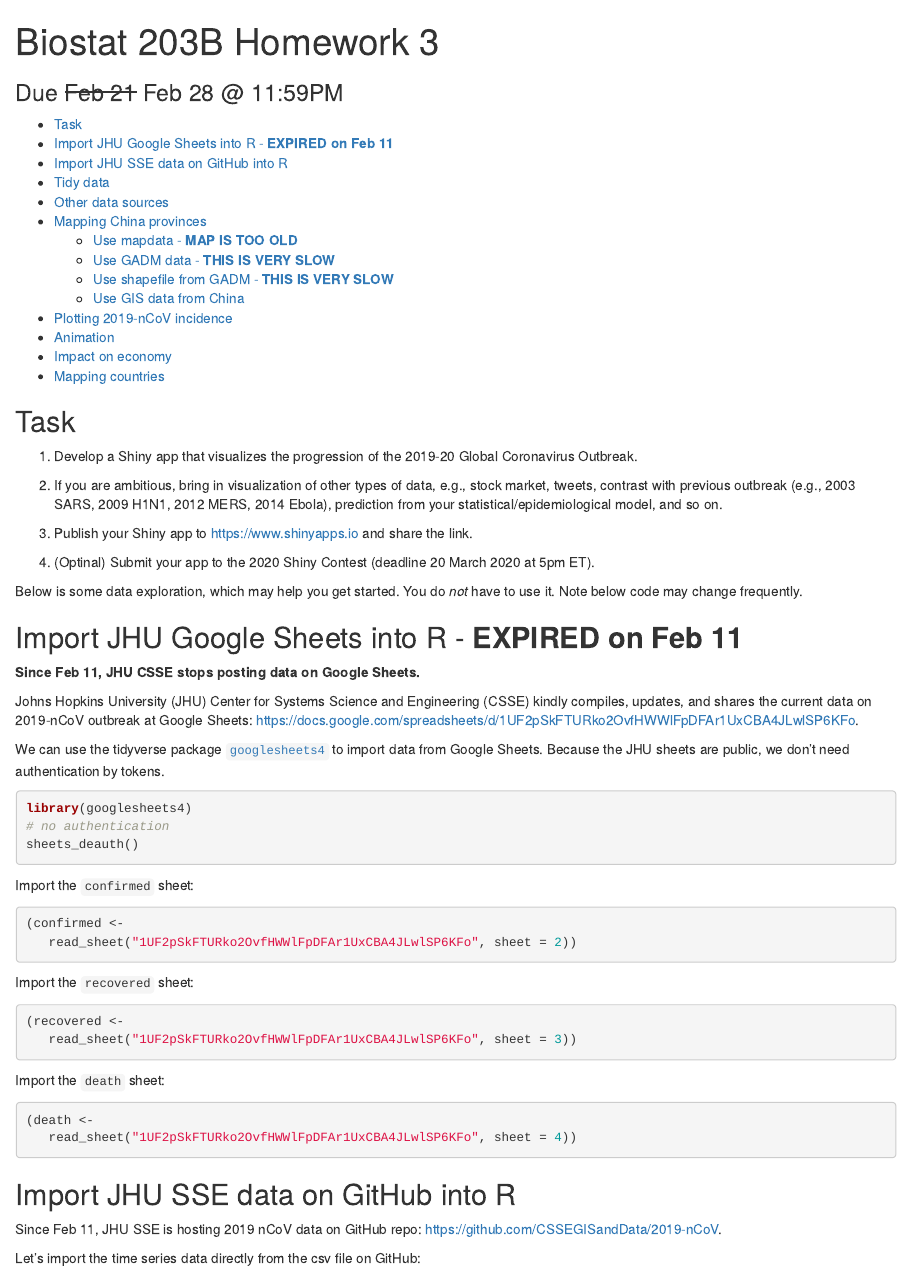
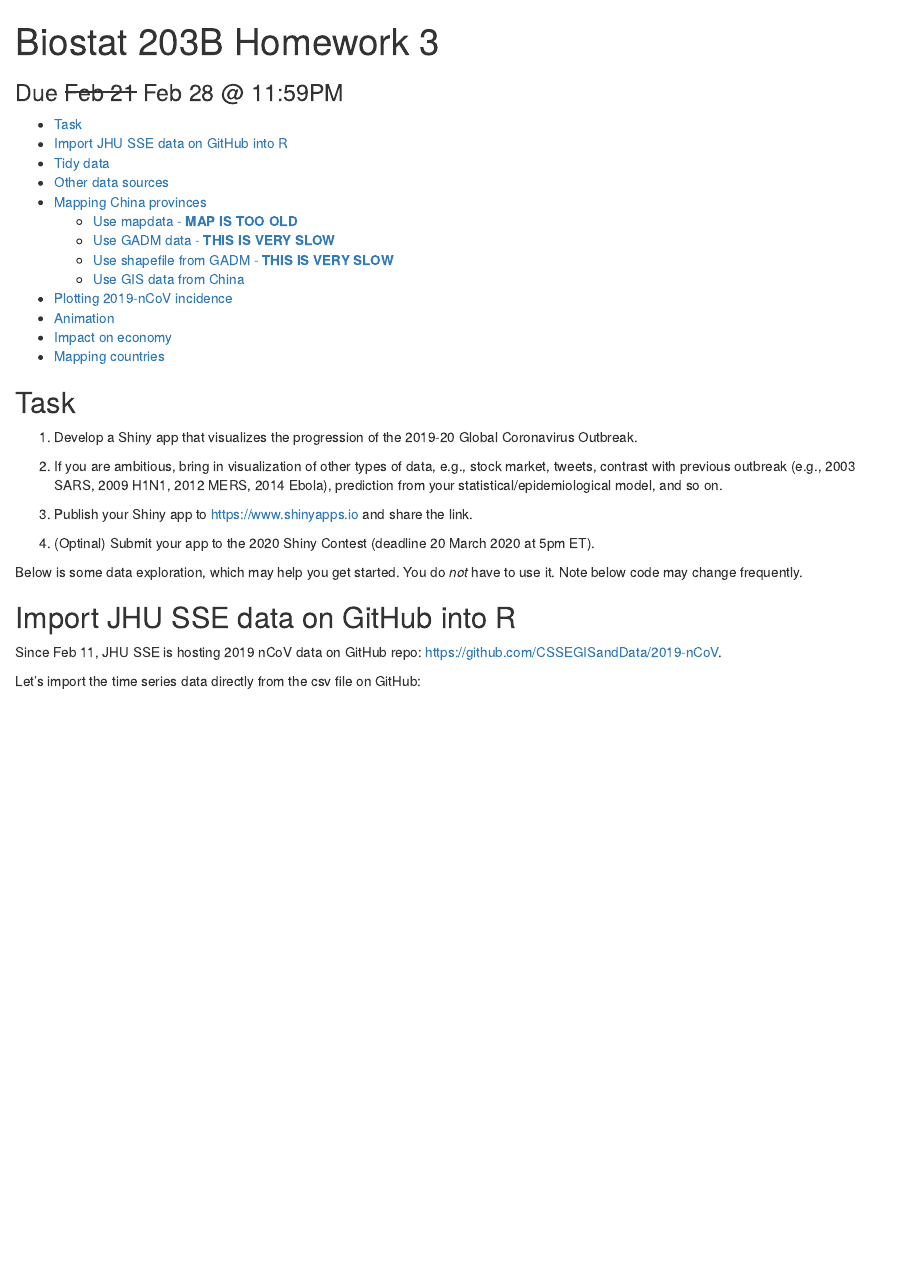
Before and after one commit to Sowhat999/biostat-203b-2020-winter, an R Markdown document (hw3/hw3sol.Rmd): the page in a window 1100 px wide, from its top. Rendered offline with R 4.5, knitr and Pandoc, with nearby package versions; some code elsewhere in the file could not run offline.

Commit message:
start workign on hw3

````diff
--- a/hw3/hw3sol.Rmd
+++ b/hw3/hw3sol.Rmd
@@ -37,33 +37,33 @@ library(lubridate)
 library(fs)
 ```
 
-## Import JHU Google Sheets into R - **EXPIRED on Feb 11**
+<!-- ## Import JHU Google Sheets into R - **EXPIRED on Feb 11** -->
 
-**Since Feb 11, JHU CSSE stops posting data on Google Sheets.**
+<!-- **Since Feb 11, JHU CSSE stops posting data on Google Sheets.** -->
 
-Johns Hopkins University (JHU) Center for Systems Science and Engineering (CSSE) kindly compiles, updates, and shares the current data on 2019-nCoV outbreak at Google Sheets: <https://docs.google.com/spreadsheets/d/1UF2pSkFTURko2OvfHWWlFpDFAr1UxCBA4JLwlSP6KFo>.
+<!-- Johns Hopkins University (JHU) Center for Systems Science and Engineering (CSSE) kindly compiles, updates, and shares the current data on 2019-nCoV outbreak at Google Sheets: <https://docs.google.com/spreadsheets/d/1UF2pSkFTURko2OvfHWWlFpDFAr1UxCBA4JLwlSP6KFo>. -->
 
-We can use the tidyverse package [`googlesheets4`](https://googlesheets4.tidyverse.org) to import data from Google Sheets. Because the JHU sheets are public, we don't need authentication by tokens.
-```{r, eval = FALSE}
-library(googlesheets4)
-# no authentication
-sheets_deauth()
-```
-Import the `confirmed` sheet:
-```{r, eval = FALSE}
-(confirmed <-
-   read_sheet("1UF2pSkFTURko2OvfHWWlFpDFAr1UxCBA4JLwlSP6KFo", sheet = 2))
-```
-Import the `recovered` sheet:
-```{r, eval = FALSE}
-(recovered <-
-   read_sheet("1UF2pSkFTURko2OvfHWWlFpDFAr1UxCBA4JLwlSP6KFo", sheet = 3))
-```
-Import the `death` sheet:
-```{r, eval = FALSE}
-(death <-
-   read_sheet("1UF2pSkFTURko2OvfHWWlFpDFAr1UxCBA4JLwlSP6KFo", sheet = 4))
-```
+<!-- We can use the tidyverse package [`googlesheets4`](https://googlesheets4.tidyverse.org) to import data from Google Sheets. Because the JHU sheets are public, we don't need authentication by tokens. -->
+<!-- ```{r, eval = FALSE} -->
+<!-- library(googlesheets4) -->
+<!-- # no authentication -->
+<!-- sheets_deauth() -->
+<!-- ``` -->
+<!-- Import the `confirmed` sheet: -->
+<!-- ```{r, eval = FALSE} -->
+<!-- (confirmed <-  -->
+<!--    read_sheet("1UF2pSkFTURko2OvfHWWlFpDFAr1UxCBA4JLwlSP6KFo", sheet = 2)) -->
+<!-- ``` -->
+<!-- Import the `recovered` sheet: -->
+<!-- ```{r, eval = FALSE} -->
+<!-- (recovered <-  -->
+<!--    read_sheet("1UF2pSkFTURko2OvfHWWlFpDFAr1UxCBA4JLwlSP6KFo", sheet = 3)) -->
+<!-- ``` -->
+<!-- Import the `death` sheet: -->
+<!-- ```{r, eval = FALSE} -->
+<!-- (death <-  -->
+<!--    read_sheet("1UF2pSkFTURko2OvfHWWlFpDFAr1UxCBA4JLwlSP6KFo", sheet = 4)) -->
+<!-- ``` -->
 
 ## Import JHU SSE data on GitHub into R
 
````
Also changed, not shown: hw3/hw3sol.Rmd (8 more changed lines).
